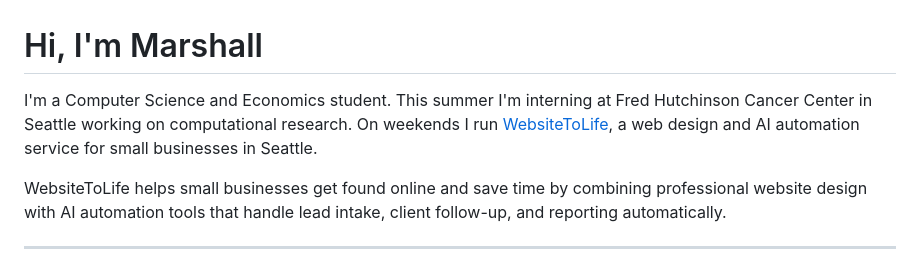
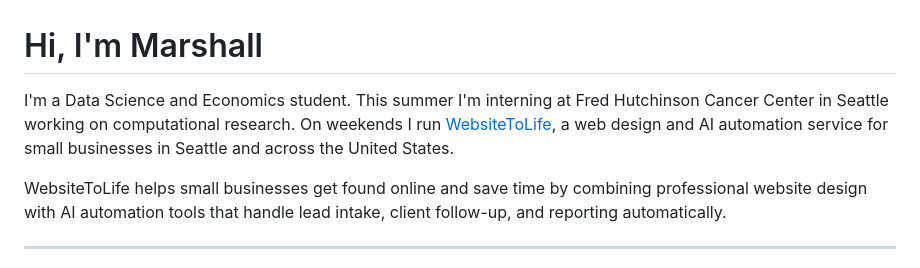
Before and after one commit to mtlongtin123/WebsiteToLife, a Markdown page: README.md, the part around the change. Drawn GitHub-style.

```diff
--- a/README.md
+++ b/README.md
@@ -1,6 +1,6 @@
 # Hi, I'm Marshall
 
-I'm a Computer Science and Economics student. This summer I'm interning at Fred Hutchinson Cancer Center in Seattle working on computational research. On weekends I run [WebsiteToLife](https://websitetolife.com), a web design and AI automation service for small businesses in Seattle.
+I'm a Data Science and Economics student. This summer I'm interning at Fred Hutchinson Cancer Center in Seattle working on computational research. On weekends I run [WebsiteToLife](https://websitetolife.com), a web design and AI automation service for small businesses in Seattle and across the United States.
 
 WebsiteToLife helps small businesses get found online and save time by combining professional website design with AI automation tools that handle lead intake, client follow-up, and reporting automatically.
 
```
